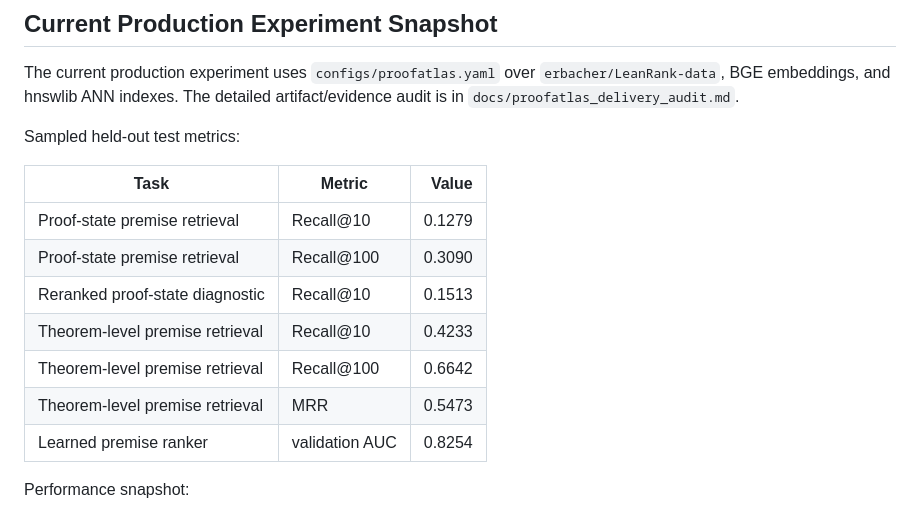
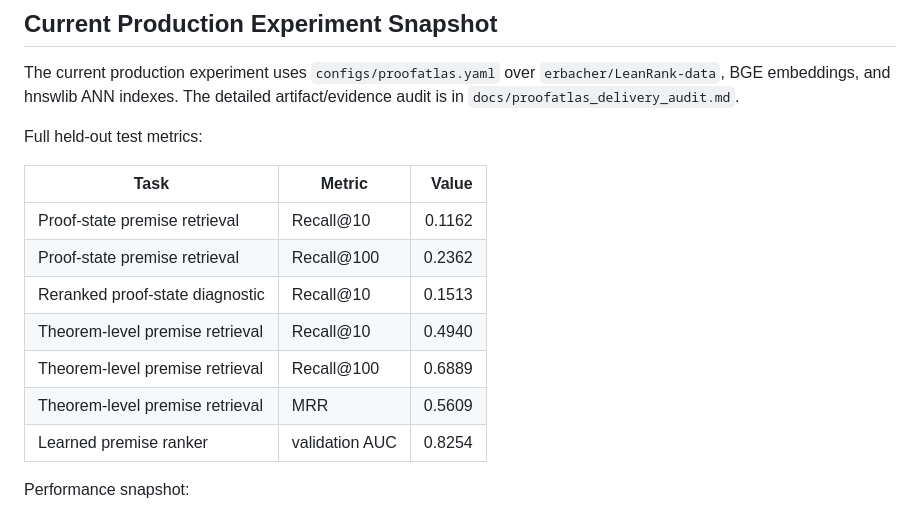
Before and after one commit to ZDCSlab/ProofAtlas, a Markdown page: docs/proofatlas_next_steps_plan.md, the part around the change. Drawn GitHub-style.

Commit message:
Refresh next steps metrics snapshot

```diff
--- a/docs/proofatlas_next_steps_plan.md
+++ b/docs/proofatlas_next_steps_plan.md
@@ -93,16 +93,16 @@ Given a new theorem statement or proof goal
 
 The current production experiment uses `configs/proofatlas.yaml` over `erbacher/LeanRank-data`, BGE embeddings, and hnswlib ANN indexes. The detailed artifact/evidence audit is in `docs/proofatlas_delivery_audit.md`.
 
-Sampled held-out test metrics:
+Full held-out test metrics:
 
 | Task | Metric | Value |
 | --- | --- | ---: |
-| Proof-state premise retrieval | Recall@10 | 0.1279 |
-| Proof-state premise retrieval | Recall@100 | 0.3090 |
+| Proof-state premise retrieval | Recall@10 | 0.1162 |
+| Proof-state premise retrieval | Recall@100 | 0.2362 |
 | Reranked proof-state diagnostic | Recall@10 | 0.1513 |
-| Theorem-level premise retrieval | Recall@10 | 0.4233 |
-| Theorem-level premise retrieval | Recall@100 | 0.6642 |
-| Theorem-level premise retrieval | MRR | 0.5473 |
+| Theorem-level premise retrieval | Recall@10 | 0.4940 |
+| Theorem-level premise retrieval | Recall@100 | 0.6889 |
+| Theorem-level premise retrieval | MRR | 0.5609 |
 | Learned premise ranker | validation AUC | 0.8254 |
 
 Performance snapshot:
```
